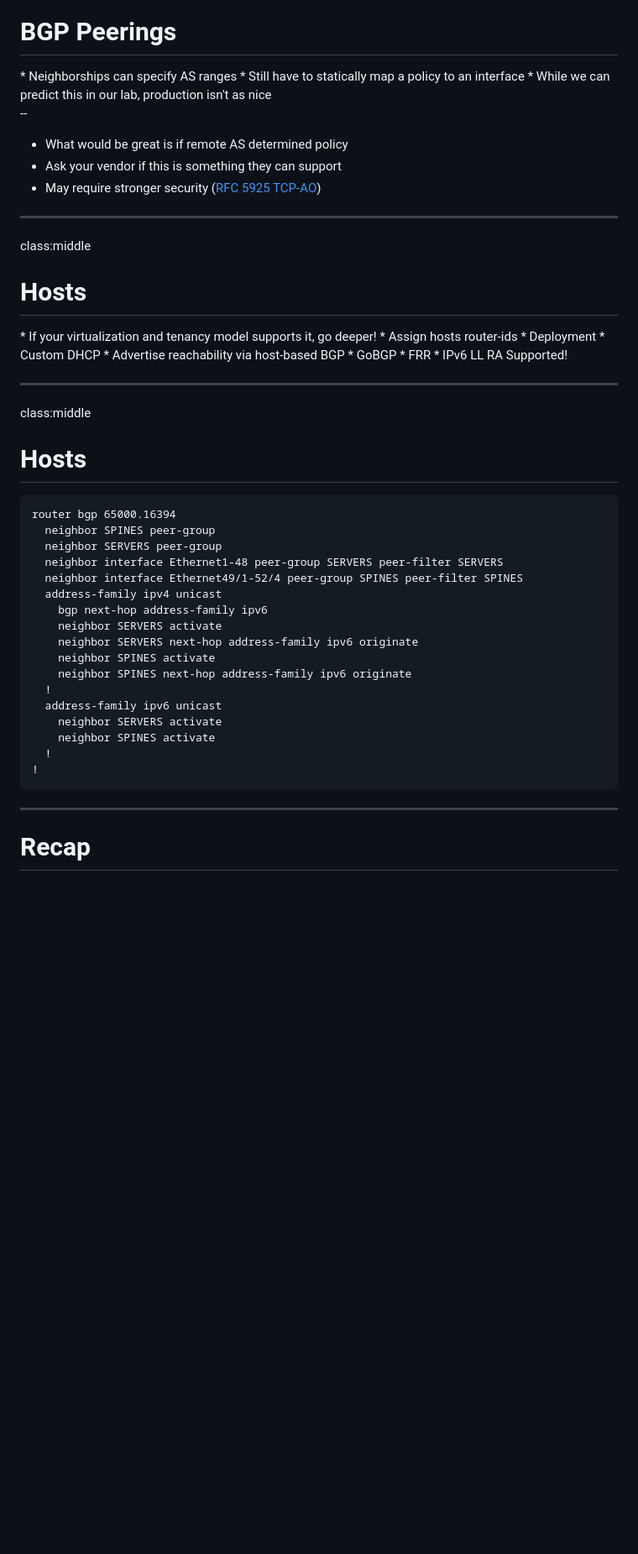
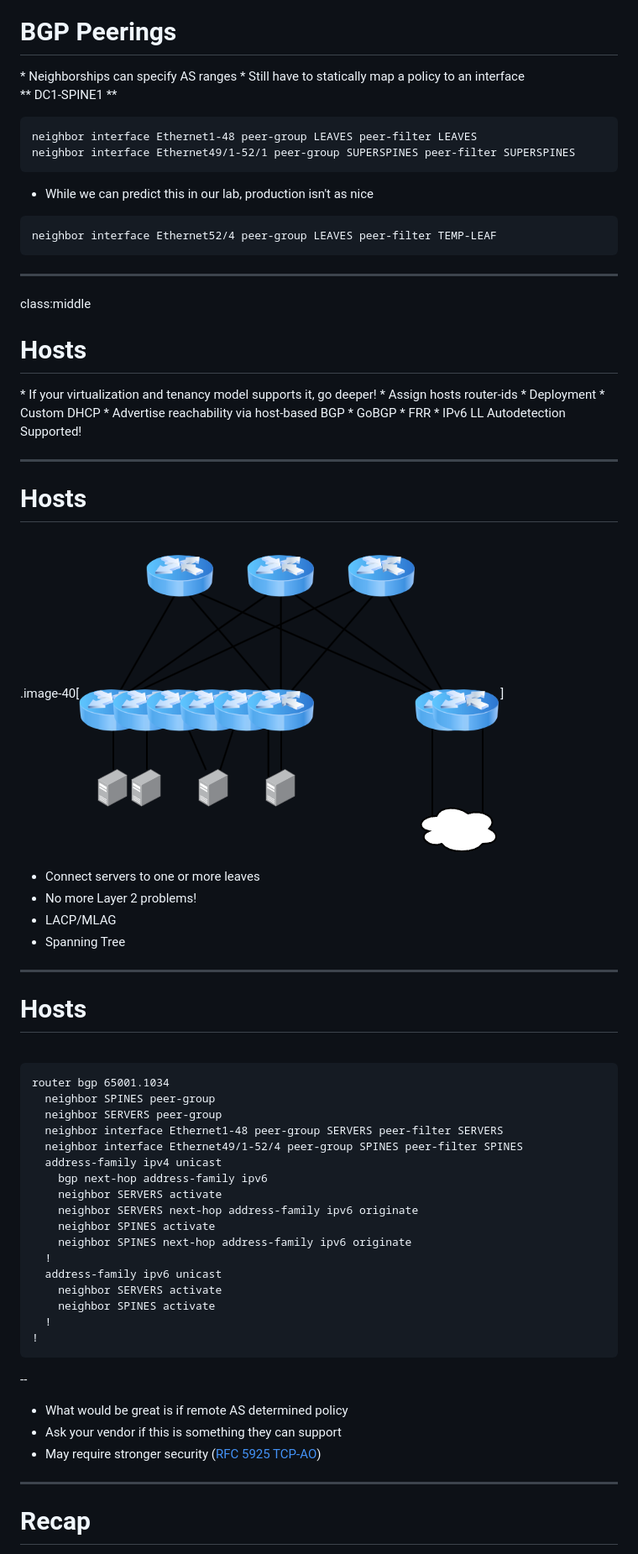
Before and after one commit to bewing/chinog-10, a Markdown page: slides/presentation.md, the part around the change printed below. Shown: that part at 84% size. Drawn GitHub-style; pictures changed too: slides/assets/hosts.png (added); blank space fills up the shorter version.

Commit message:
update slides based on feedback

````diff
--- a/slides/presentation.md
+++ b/slides/presentation.md
@@ -743,14 +755,17 @@ class: middle
 <div class="my-header"><h1>BGP Peerings</h1></div>
 * Neighborships can specify AS ranges
 * Still have to statically map a policy to an interface
- * While we can predict this in our lab, production isn't as nice
 
---
+** DC1-SPINE1 **
+```terminal
+neighbor interface Ethernet1-48 peer-group LEAVES peer-filter LEAVES
+neighbor interface Ethernet49/1-52/1 peer-group SUPERSPINES peer-filter SUPERSPINES
+```
+* While we can predict this in our lab, production isn't as nice
 
-* What would be great is if remote AS determined policy
-* Ask your vendor if this is something they can support
-* May require stronger security ([RFC 5925 TCP-AO](https://datatracker.ietf.org/doc/html/rfc5925))
-
+```terminal
+neighbor interface Ethernet52/4 peer-group LEAVES peer-filter TEMP-LEAF
+```
 
 ---
 class:middle
@@ -762,14 +777,24 @@ class:middle
 * Advertise reachability via host-based BGP
  * GoBGP
  * FRR
-* IPv6 LL RA Supported!
+* IPv6 LL Autodetection Supported!
 
 ---
-class:middle
 <div class="my-header"><h1>Hosts</h1></div>
 
+.image-40[![one-dc](assets/hosts.png)]
+
+* Connect servers to one or more leaves
+* No more Layer 2 problems!
+ * LACP/MLAG
+ * Spanning Tree
+---
+
+<div class="my-header"><h1>Hosts</h1></div>
+<br />
+
 ```terminal
-router bgp 65000.16394
+router bgp 65001.1034
   neighbor SPINES peer-group
   neighbor SERVERS peer-group
   neighbor interface Ethernet1-48 peer-group SERVERS peer-filter SERVERS
@@ -787,6 +812,13 @@ router bgp 65000.16394
   !
 !
 ```
+
+--
+
+* What would be great is if remote AS determined policy
+* Ask your vendor if this is something they can support
+* May require stronger security ([RFC 5925 TCP-AO](https://datatracker.ietf.org/doc/html/rfc5925))
+
 ---
 # Recap
 * Eliminated boilerplate
````
Also changed, not shown: other parts of slides/presentation.md (+18 -6 lines).
